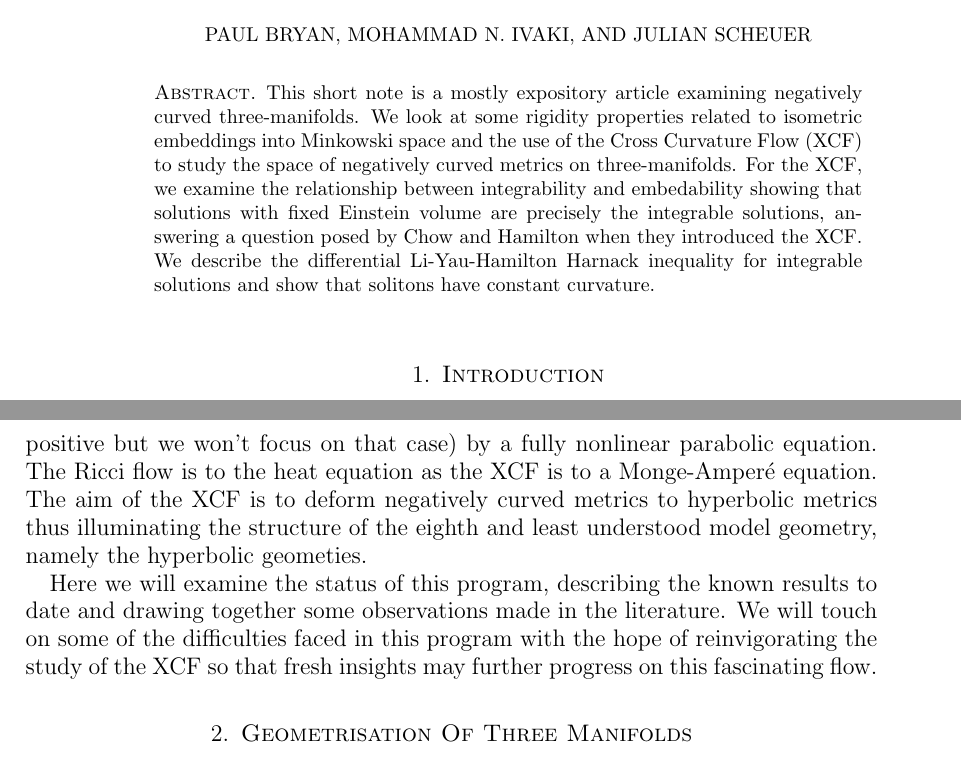
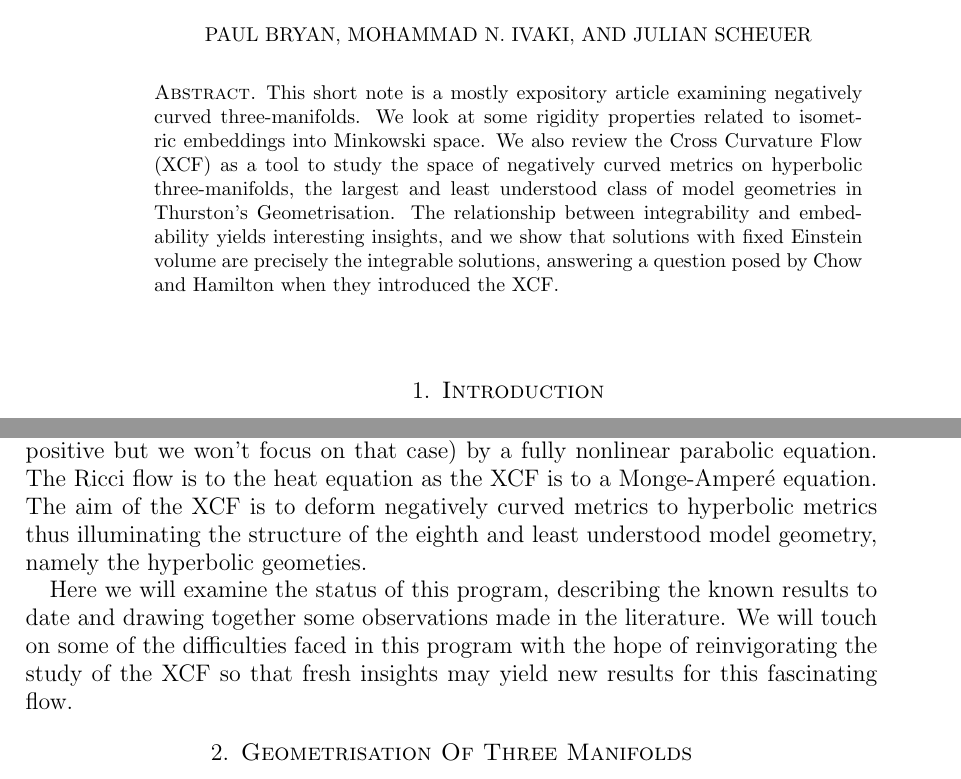
Before and after one commit to pabryan/negative_curvature_minkowski_embedding, a LaTeX paper (main.tex): two parts of pages 1 and 2 of 17, joined at a grey line, cut so that both start at the same text. Compiled offline with pdfLaTeX.

Commit message:
Fixed some typos and reworded the abstract.

```diff
--- a/main.tex
+++ b/main.tex
@@ -15,7 +15,7 @@
 \keywords{Negative curvature, embedding, Minkowski, space-like}
 
 \begin{abstract}
-This short note is a mostly expository article examining negatively curved three-manifolds. We look at some rigidity properties related to isometric embeddings into Minkowski space and the use of the Cross Curvature Flow (XCF) to study the space of negatively curved metrics on three-manifolds. For the XCF, we examine the relationship between integrability and embedability showing that solutions with fixed Einstein volume are precisely the integrable solutions, answering a question posed by Chow and Hamilton when they introduced the XCF. We describe the differential Li-Yau-Hamilton Harnack inequality for integrable solutions and show that solitons have constant curvature.
+This short note is a mostly expository article examining negatively curved three-manifolds. We look at some rigidity properties related to isometric embeddings into Minkowski space. We also review the Cross Curvature Flow (XCF) as a tool to study the space of negatively curved metrics on hyperbolic three-manifolds, the largest and least understood class of model geometries in Thurston's Geometrisation. The relationship between integrability and embedability yields interesting insights, and we show that solutions with fixed Einstein volume are precisely the integrable solutions, answering a question posed by Chow and Hamilton when they introduced the XCF.
 \end{abstract}
 
 \maketitle
@@ -29,7 +29,7 @@ Needless to say, both these seminal works sparked off tremendous developments co
 
 Of the eight geometries, essentially only the hyperbolic geometries are not fully understood. All the other seven cases may be enumerated in a similar fashion to the uniformisation of surfaces. Around the time Perelman was completing his work on the Ricci flow, \cite{MR2055396} introduced a new flow, the Cross Curvature Flow (XCF). This flow deforms initially negatively curved metrics (also positive but we won't focus on that case) by a fully nonlinear parabolic equation. The Ricci flow is to the heat equation as the XCF is to a Monge-Amper\'e equation. The aim of the XCF is to deform negatively curved metrics to hyperbolic metrics thus illuminating the structure of the eighth and least understood model geometry, namely the hyperbolic geometies.
 
-Here we will examine the status of this program, describing the known results to date and drawing together some observations made in the literature. We will touch on some of the difficulties faced in this program with the hope of reinvigorating the study of the XCF so that fresh insights may further progress on this fascinating flow.
+Here we will examine the status of this program, describing the known results to date and drawing together some observations made in the literature. We will touch on some of the difficulties faced in this program with the hope of reinvigorating the study of the XCF so that fresh insights may yield new results for this fascinating flow.
 
 \section{Geometrisation Of Three Manifolds}
 \label{sec:geometrisation}
```
Also changed, not shown: main.tex (2 more changed lines).
